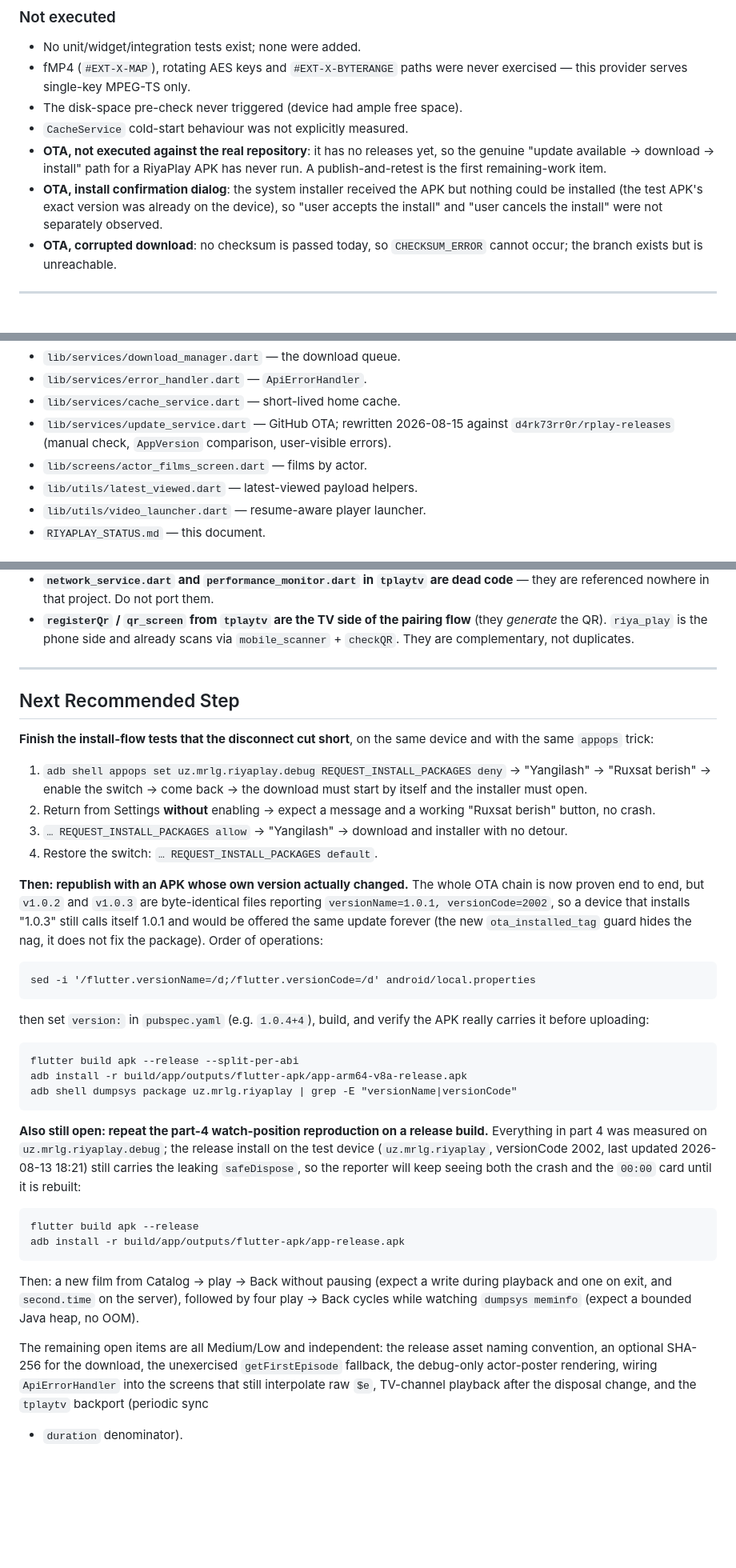
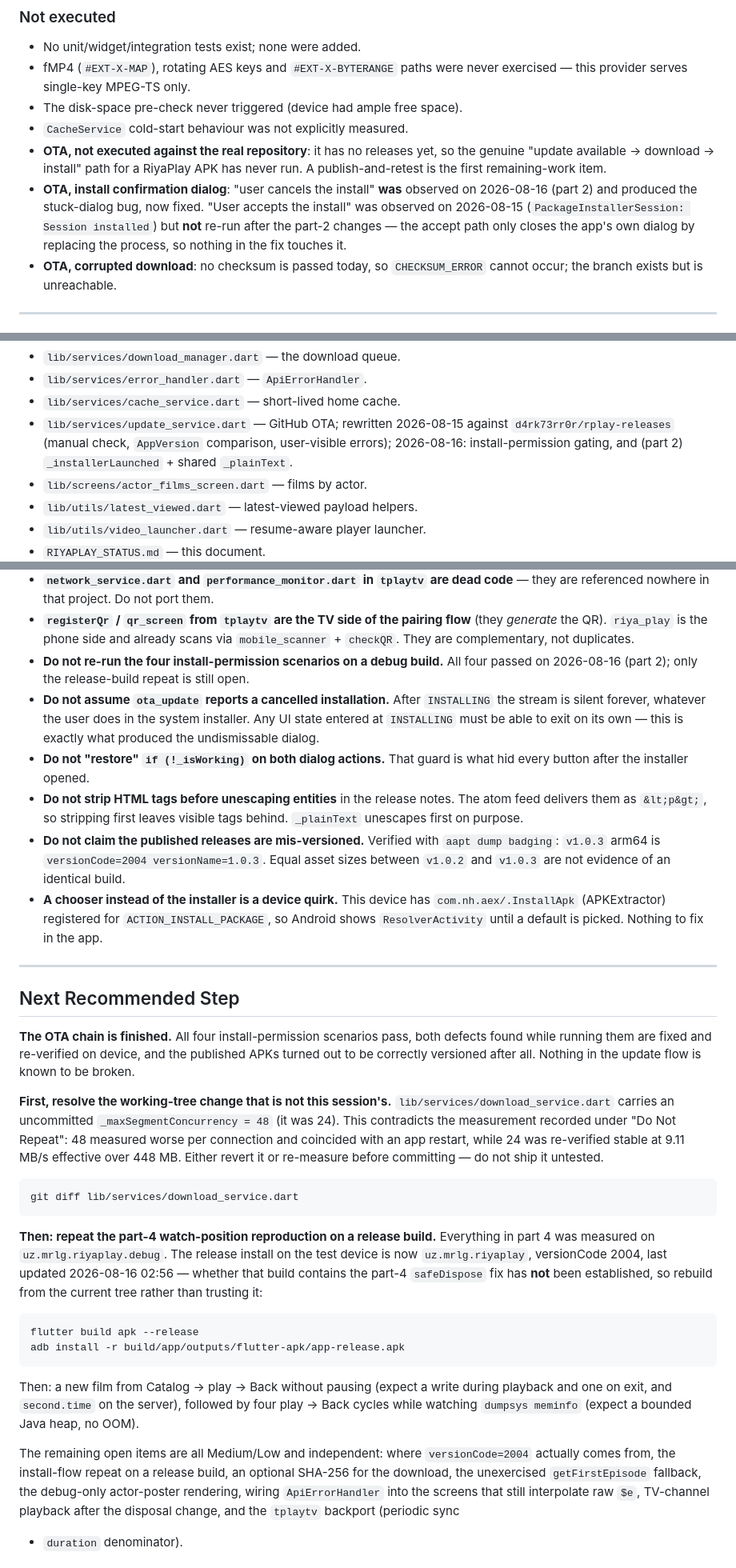
Before and after one commit to d4rk73rr0r/riya_play, a Markdown page: RIYAPLAY_STATUS.md, 3 parts joined by grey strips. Shown at 80% size. Rendered like a GitHub page; blank space fills up the shorter version.

````diff
--- a/RIYAPLAY_STATUS.md
+++ b/RIYAPLAY_STATUS.md
@@ -874,10 +939,12 @@ was **stopped before a raw single-stream baseline was captured**.
 - **OTA, not executed against the real repository**: it has no releases yet,
   so the genuine "update available → download → install" path for a RiyaPlay
   APK has never run. A publish-and-retest is the first remaining-work item.
-- **OTA, install confirmation dialog**: the system installer received the APK
-  but nothing could be installed (the test APK's exact version was already on
-  the device), so "user accepts the install" and "user cancels the install"
-  were not separately observed.
+- **OTA, install confirmation dialog**: "user cancels the install" **was**
+  observed on 2026-08-16 (part 2) and produced the stuck-dialog bug, now
+  fixed. "User accepts the install" was observed on 2026-08-15
+  (`PackageInstallerSession: Session installed`) but **not** re-run after the
+  part-2 changes — the accept path only closes the app's own dialog by
+  replacing the process, so nothing in the fix touches it.
 - **OTA, corrupted download**: no checksum is passed today, so
   `CHECKSUM_ERROR` cannot occur; the branch exists but is unreachable.
 
@@ -1069,7 +1138,7 @@ New:
 - `lib/services/download_manager.dart` — the download queue.
 - `lib/services/error_handler.dart` — `ApiErrorHandler`.
 - `lib/services/cache_service.dart` — short-lived home cache.
-- `lib/services/update_service.dart` — GitHub OTA; rewritten 2026-08-15 against `d4rk73rr0r/rplay-releases` (manual check, `AppVersion` comparison, user-visible errors).
+- `lib/services/update_service.dart` — GitHub OTA; rewritten 2026-08-15 against `d4rk73rr0r/rplay-releases` (manual check, `AppVersion` comparison, user-visible errors); 2026-08-16: install-permission gating, and (part 2) `_installerLaunched` + shared `_plainText`.
 - `lib/screens/actor_films_screen.dart` — films by actor.
 - `lib/utils/latest_viewed.dart` — latest-viewed payload helpers.
 - `lib/utils/video_launcher.dart` — resume-aware player launcher.
@@ -1158,49 +1227,54 @@ New:
   flow** (they *generate* the QR). `riya_play` is the phone side and already
   scans via `mobile_scanner` + `checkQR`. They are complementary, not
   duplicates.
+- **Do not re-run the four install-permission scenarios on a debug build.**
+  All four passed on 2026-08-16 (part 2); only the release-build repeat is
+  still open.
+- **Do not assume `ota_update` reports a cancelled installation.** After
+  `INSTALLING` the stream is silent forever, whatever the user does in the
+  system installer. Any UI state entered at `INSTALLING` must be able to exit
+  on its own — this is exactly what produced the undismissable dialog.
+- **Do not "restore" `if (!_isWorking)` on both dialog actions.** That guard
+  is what hid every button after the installer opened.
+- **Do not strip HTML tags before unescaping entities** in the release notes.
+  The atom feed delivers them as `&lt;p&gt;`, so stripping first leaves
+  visible tags behind. `_plainText` unescapes first on purpose.
+- **Do not claim the published releases are mis-versioned.** Verified with
+  `aapt dump badging`: `v1.0.3` arm64 is `versionCode=2004 versionName=1.0.3`.
+  Equal asset sizes between `v1.0.2` and `v1.0.3` are not evidence of an
+  identical build.
+- **A chooser instead of the installer is a device quirk.** This device has
+  `com.nh.aex/.InstallApk` (APKExtractor) registered for
+  `ACTION_INSTALL_PACKAGE`, so Android shows `ResolverActivity` until a
+  default is picked. Nothing to fix in the app.
 
 ---
 
 ## Next Recommended Step
 
-**Finish the install-flow tests that the disconnect cut short**, on the same
-device and with the same `appops` trick:
+**The OTA chain is finished.** All four install-permission scenarios pass, both
+defects found while running them are fixed and re-verified on device, and the
+published APKs turned out to be correctly versioned after all. Nothing in the
+update flow is known to be broken.
 
-1. `adb shell appops set uz.mrlg.riyaplay.debug REQUEST_INSTALL_PACKAGES deny`
-   → "Yangilash" → "Ruxsat berish" → enable the switch → come back → the
-   download must start by itself and the installer must open.
-2. Return from Settings **without** enabling → expect a message and a working
-   "Ruxsat berish" button, no crash.
-3. `… REQUEST_INSTALL_PACKAGES allow` → "Yangilash" → download and installer
-   with no detour.
-4. Restore the switch: `… REQUEST_INSTALL_PACKAGES default`.
-
-**Then: republish with an APK whose own version actually changed.** The whole OTA
-chain is now proven end to end, but `v1.0.2` and `v1.0.3` are byte-identical
-files reporting `versionName=1.0.1, versionCode=2002`, so a device that
-installs "1.0.3" still calls itself 1.0.1 and would be offered the same update
-forever (the new `ota_installed_tag` guard hides the nag, it does not fix the
-package). Order of operations:
+**First, resolve the working-tree change that is not this session's.**
+`lib/services/download_service.dart` carries an uncommitted
+`_maxSegmentConcurrency = 48` (it was 24). This contradicts the measurement
+recorded under "Do Not Repeat": 48 measured worse per connection and coincided
+with an app restart, while 24 was re-verified stable at 9.11 MB/s effective
+over 448 MB. Either revert it or re-measure before committing — do not ship it
+untested.
 
 ```
-sed -i '/flutter.versionName=/d;/flutter.versionCode=/d' android/local.properties
+git diff lib/services/download_service.dart
 ```
 
-then set `version:` in `pubspec.yaml` (e.g. `1.0.4+4`), build, and verify the
-APK really carries it before uploading:
-
-```
-flutter build apk --release --split-per-abi
-adb install -r build/app/outputs/flutter-apk/app-arm64-v8a-release.apk
-adb shell dumpsys package uz.mrlg.riyaplay | grep -E "versionName|versionCode"
-```
-
-**Also still open: repeat the part-4 watch-position reproduction on a release
-build.**
-Everything in part 4 was measured on `uz.mrlg.riyaplay.debug`; the release
-install on the test device (`uz.mrlg.riyaplay`, versionCode 2002, last updated
-2026-08-13 18:21) still carries the leaking `safeDispose`, so the reporter will
-keep seeing both the crash and the `00:00` card until it is rebuilt:
+**Then: repeat the part-4 watch-position reproduction on a release build.**
+Everything in part 4 was measured on `uz.mrlg.riyaplay.debug`. The release
+install on the test device is now `uz.mrlg.riyaplay`, versionCode 2004, last
+updated 2026-08-16 02:56 — whether that build contains the part-4
+`safeDispose` fix has **not** been established, so rebuild from the current
+tree rather than trusting it:
 
 ```
 flutter build apk --release
@@ -1212,8 +1286,9 @@ during playback and one on exit, and `second.time` on the server), followed by
 four play → Back cycles while watching `dumpsys meminfo` (expect a bounded
 Java heap, no OOM).
 
-The remaining open items are all Medium/Low and independent: the release asset
-naming convention, an optional SHA-256 for the download, the unexercised
+The remaining open items are all Medium/Low and independent: where
+`versionCode=2004` actually comes from, the install-flow repeat on a release
+build, an optional SHA-256 for the download, the unexercised
 `getFirstEpisode` fallback, the debug-only actor-poster rendering, wiring
 `ApiErrorHandler` into the screens that still interpolate raw `$e`, TV-channel
 playback after the disposal change, and the `tplaytv` backport (periodic sync
````
Also changed, not shown: other parts of RIYAPLAY_STATUS.md (+71 -4 lines).
